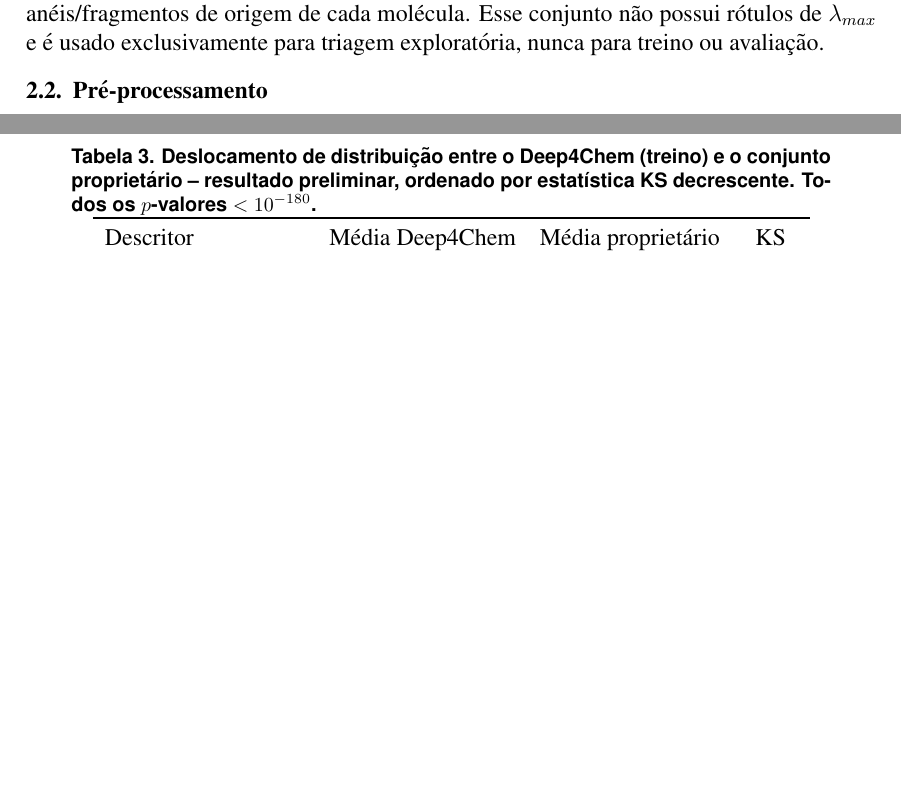
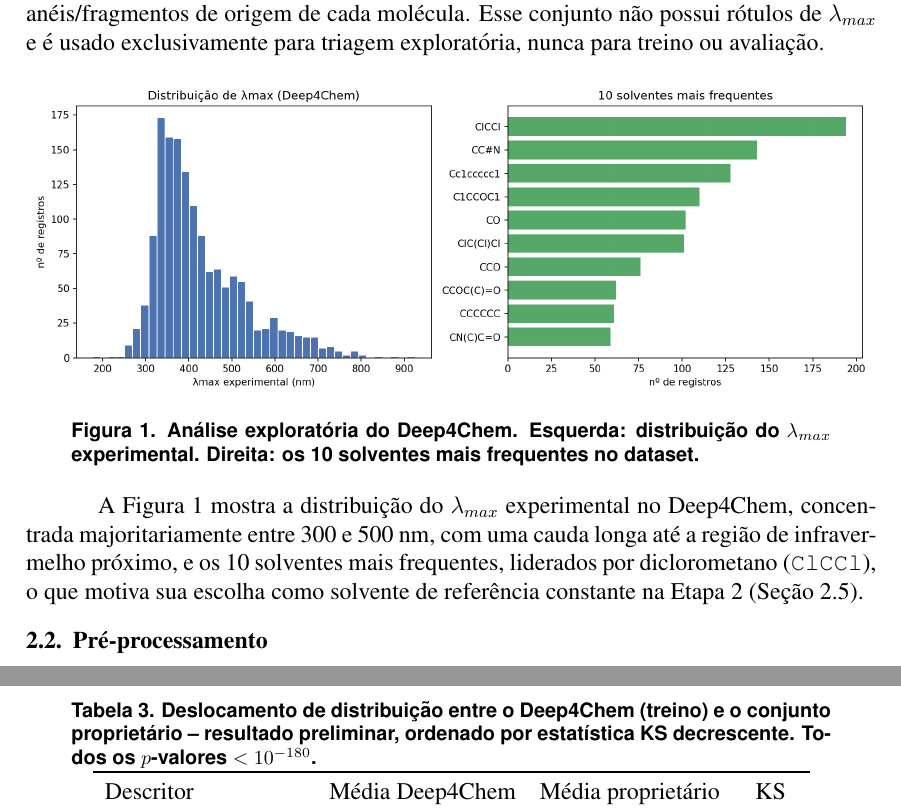
Before and after one commit to crhisangela/ai-ronaldo, a LaTeX paper (latex/relatorio_lambda_max_SBC.tex): two parts of pages 3 and 7 of 11 before the commit and two parts of pages 3 and 8 of 11 after it, joined at a grey line, cut so that both start at the same text, the shorter picture padded with empty space. Compiled offline with pdfLaTeX.

Commit message:
feat: read me

```diff
--- a/latex/relatorio_lambda_max_SBC.tex
+++ b/latex/relatorio_lambda_max_SBC.tex
@@ -56,6 +56,15 @@ Seja $s_c$ o SMILES do cromóforo e $s_v$ o SMILES do solvente. O objetivo é ap
 O treinamento e a avaliação dos modelos são realizados sobre o Deep4Chem \cite{joung2020}, base de dados pública disponível via Figshare (DOI: 10.6084/m9.figshare.12045567.v2). O Deep4Chem compila propriedades ópticas experimentais de 7.016 cromóforos orgânicos únicos medidos em 365 solventes distintos, totalizando 20.236 registros extraídos de 1.358 artigos científicos. Cada entrada contém o SMILES do cromóforo, o SMILES do solvente, $\lambda_{abs}$, $\lambda_{em}$, coeficiente de extinção molar e rendimento quântico; para este trabalho, apenas o SMILES do cromóforo, o SMILES do solvente e $\lambda_{abs}$ (renomeado \texttt{lambda\_max}) são utilizados.
 
 Na Etapa 2, o modelo treinado é aplicado sobre o conjunto proprietário de 5.974 moléculas (\texttt{resources/banco\_smiles\_aromatizados.parquet}), representadas por SMILES canônicos e por colunas de identificação que rastreiam os anéis/fragmentos de origem de cada molécula. Esse conjunto não possui rótulos de $\lambda_{max}$ e é usado exclusivamente para triagem exploratória, nunca para treino ou avaliação.
+
+\begin{figure}[h]
+\centering
+\includegraphics[width=\textwidth]{../resources/figures/eda_lambda_solventes.png}
+\caption{Análise exploratória do Deep4Chem. Esquerda: distribuição do $\lambda_{max}$ experimental. Direita: os 10 solventes mais frequentes no dataset.}
+\label{fig:eda}
+\end{figure}
+
+A Figura \ref{fig:eda} mostra a distribuição do $\lambda_{max}$ experimental no Deep4Chem, concentrada majoritariamente entre 300 e 500 nm, com uma cauda longa até a região de infravermelho próximo, e os 10 solventes mais frequentes, liderados por diclorometano (\texttt{ClCCl}), o que motiva sua escolha como solvente de referência constante na Etapa 2 (Seção 2.5).
 
 \subsection{Pré-processamento}
 
```
Also changed, not shown: README.md, latex/relatorio_lambda_max_SBC.pdf (added), 1 other file.
